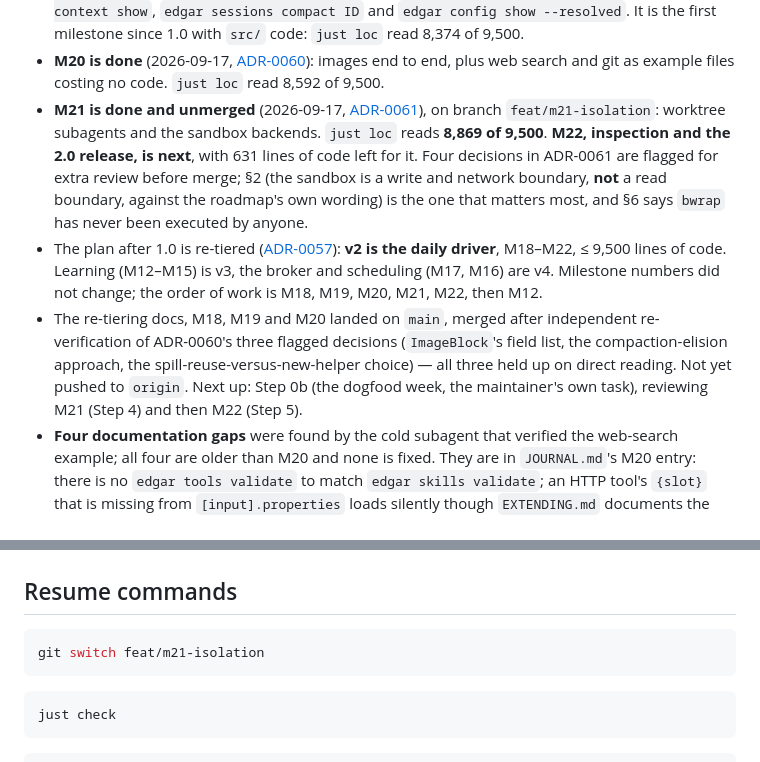
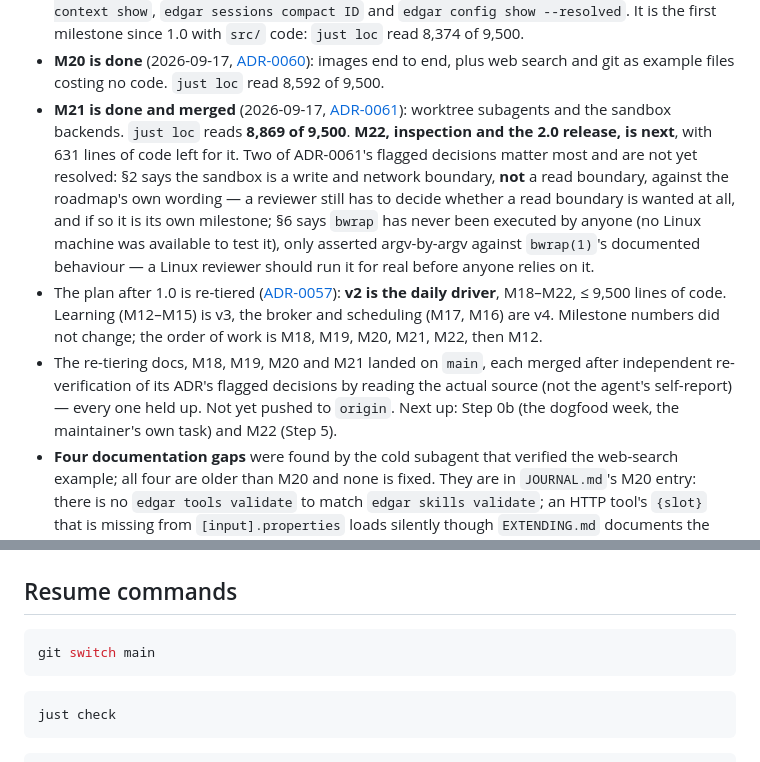
Before and after one commit to vespassassina/edgar, a Markdown page: docs/HANDOFF.md, 2 parts joined by grey strips. GitHub-like rendering.

Commit message:
docs: HANDOFF.md — M21 is merged, not just built
Correct "where things stand" and "resume commands" now that
feat/m21-isolation is merged into main and deleted; restate the two
open review decisions (the read-boundary question, bwrap untested on
Linux) so M22 does not lose them.

Co-Authored-By: Claude Sonnet 5 <noreply@anthropic.com>

````diff
--- a/docs/HANDOFF.md
+++ b/docs/HANDOFF.md
@@ -27,25 +27,28 @@ list is done. Read it first, then the three documents under "Read".
   [ADR-0060](adr/0060-m20-seeing-and-searching-as-built.md)): images end to end,
   plus web search and git as example files costing no code. `just loc` read
   8,592 of 9,500.
-- **M21 is done and unmerged** (2026-09-17,
-  [ADR-0061](adr/0061-m21-isolation-as-built.md)), on branch
-  `feat/m21-isolation`: worktree subagents and the sandbox backends. `just loc`
-  reads **8,869 of 9,500**. **M22, inspection and the 2.0 release, is next**, with
-  631 lines of code left for it. Four decisions in ADR-0061 are flagged for extra
-  review before merge; §2 (the sandbox is a write and network boundary, **not** a
-  read boundary, against the roadmap's own wording) is the one that matters most,
-  and §6 says `bwrap` has never been executed by anyone.
+- **M21 is done and merged** (2026-09-17,
+  [ADR-0061](adr/0061-m21-isolation-as-built.md)): worktree subagents and the
+  sandbox backends. `just loc` reads **8,869 of 9,500**. **M22, inspection and
+  the 2.0 release, is next**, with 631 lines of code left for it. Two of
+  ADR-0061's flagged decisions matter most and are not yet resolved: §2 says
+  the sandbox is a write and network boundary, **not** a read boundary,
+  against the roadmap's own wording — a reviewer still has to decide whether a
+  read boundary is wanted at all, and if so it is its own milestone; §6 says
+  `bwrap` has never been executed by anyone (no Linux machine was available to
+  test it), only asserted argv-by-argv against `bwrap(1)`'s documented
+  behaviour — a Linux reviewer should run it for real before anyone relies on
+  it.
 - The plan after 1.0 is re-tiered ([ADR-0057](adr/0057-daily-driver-before-learning.md)):
   **v2 is the daily driver**, M18–M22, ≤ 9,500 lines of code. Learning
   (M12–M15) is v3, the broker and scheduling (M17, M16) are v4. Milestone
   numbers did not change; the order of work is M18, M19, M20, M21, M22, then
   M12.
-- The re-tiering docs, M18, M19 and M20 landed on `main`, merged after
-  independent re-verification of ADR-0060's three flagged decisions
-  (`ImageBlock`'s field list, the compaction-elision approach, the
-  spill-reuse-versus-new-helper choice) — all three held up on direct
-  reading. Not yet pushed to `origin`. Next up: Step 0b (the dogfood week, the
-  maintainer's own task), reviewing M21 (Step 4) and then M22 (Step 5).
+- The re-tiering docs, M18, M19, M20 and M21 landed on `main`, each merged
+  after independent re-verification of its ADR's flagged decisions by reading
+  the actual source (not the agent's self-report) — every one held up. Not yet
+  pushed to `origin`. Next up: Step 0b (the dogfood week, the maintainer's own
+  task) and M22 (Step 5).
 - **Four documentation gaps** were found by the cold subagent that verified the
   web-search example; all four are older than M20 and none is fixed. They are in
   `JOURNAL.md`'s M20 entry: there is no `edgar tools validate` to match
@@ -299,7 +302,7 @@ Proposed, under the existing `[shell]` block:
 ## Resume commands
 
 ```bash
-git switch feat/m21-isolation
+git switch main
 ```
 
 ```bash
````
